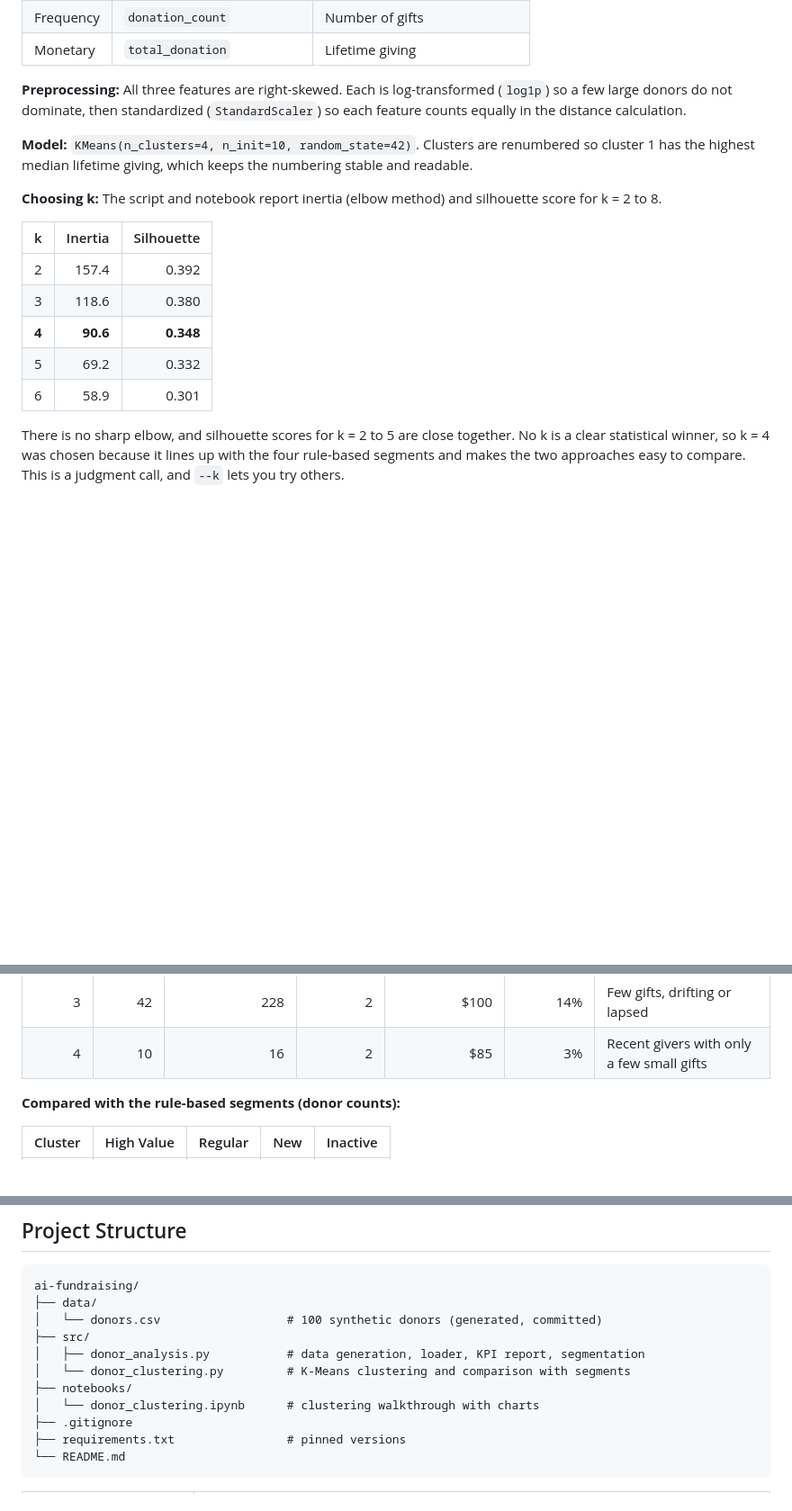
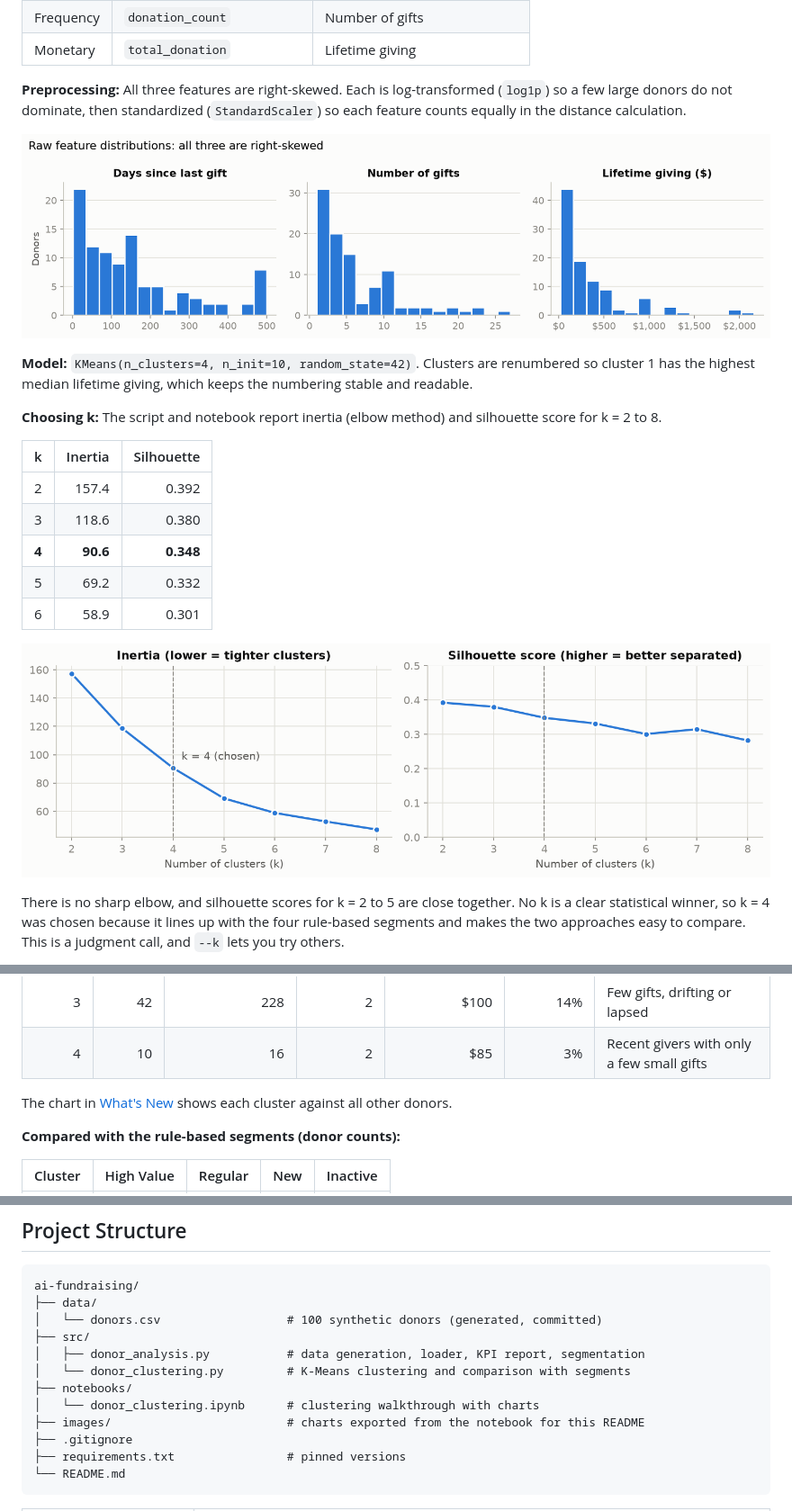
Before and after one commit to mdabbas-cse/ai-fundraising, a Markdown page: README.md, 3 parts joined by grey strips. Shown at 90% size. GitHub-like rendering; pictures changed too: images/choosing-k.png (added), images/feature-distributions.png (added); blank space fills up the shorter version.

Commit message:
Add What's New summary and clustering charts to README

```diff
--- a/README.md
+++ b/README.md
@@ -245,6 +274,8 @@ The project has one machine learning component: **unsupervised K-Means clusterin
 
 **Preprocessing:** All three features are right-skewed. Each is log-transformed (`log1p`) so a few large donors do not dominate, then standardized (`StandardScaler`) so each feature counts equally in the distance calculation.
 
+![Histograms of days since last gift, number of gifts, and lifetime giving; all three are right-skewed](images/feature-distributions.png)
+
 **Model:** `KMeans(n_clusters=4, n_init=10, random_state=42)`. Clusters are renumbered so cluster 1 has the highest median lifetime giving, which keeps the numbering stable and readable.
 
 **Choosing k:** The script and notebook report inertia (elbow method) and silhouette score for k = 2 to 8.
@@ -257,6 +288,8 @@ The project has one machine learning component: **unsupervised K-Means clusterin
 | 5 | 69.2 | 0.332 |
 | 6 | 58.9 | 0.301 |
 
+![Inertia falls steadily from k = 2 to 8 with no sharp elbow; silhouette score declines slowly from 0.39 to 0.28](images/choosing-k.png)
+
 There is no sharp elbow, and silhouette scores for k = 2 to 5 are close together. No k is a clear statistical winner, so k = 4 was chosen because it lines up with the four rule-based segments and makes the two approaches easy to compare. This is a judgment call, and `--k` lets you try others.
 
 **Cluster profiles on the current dataset:**
@@ -267,6 +300,8 @@ There is no sharp elbow, and silhouette scores for k = 2 to 5 are close together
 | 2 | 34 | 112 | 8 | $370 | 46% | Steady givers, last gift a few months ago |
 | 3 | 42 | 228 | 2 | $100 | 14% | Few gifts, drifting or lapsed |
 | 4 | 10 | 16 | 2 | $85 | 3% | Recent givers with only a few small gifts |
+
+The chart in [What's New](#whats-new) shows each cluster against all other donors.
 
 **Compared with the rule-based segments (donor counts):**
 
@@ -345,6 +380,7 @@ ai-fundraising/
 │   └── donor_clustering.py         # K-Means clustering and comparison with segments
 ├── notebooks/
 │   └── donor_clustering.ipynb      # clustering walkthrough with charts
+├── images/                         # charts exported from the notebook for this README
 ├── .gitignore
 ├── requirements.txt                # pinned versions
 └── README.md
```
Also changed, not shown: other parts of README.md (+39 -1 lines), images/clusters.png (added).
